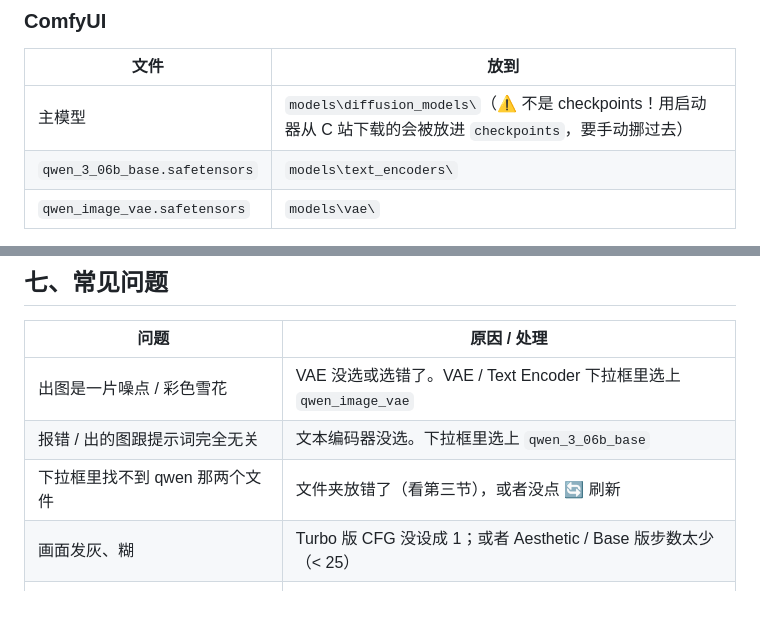
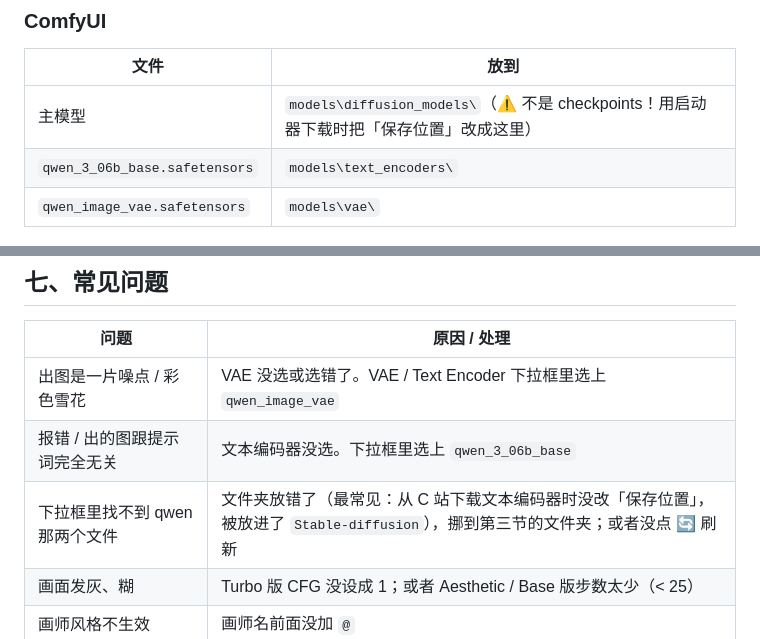
Before and after one commit to wangjue520/forge-webui-launcher, a Markdown page: docs/05-Anima使用教程.md, 2 parts joined by grey strips. Rendered like a GitHub page; blank space fills up the shorter version.

```diff
--- a/docs/05-Anima使用教程.md
+++ b/docs/05-Anima使用教程.md
@@ -83,7 +102,7 @@ D:\AI\forge\
 
 | 文件 | 放到 |
 |---|---|
-| 主模型 | `models\diffusion_models\`（⚠ 不是 checkpoints！用启动器从 C 站下载的会被放进 `checkpoints`，要手动挪过去） |
+| 主模型 | `models\diffusion_models\`（⚠ 不是 checkpoints！用启动器下载时把「保存位置」改成这里） |
 | `qwen_3_06b_base.safetensors` | `models\text_encoders\` |
 | `qwen_image_vae.safetensors` | `models\vae\` |
 
@@ -177,7 +196,7 @@ worst quality, low quality, score_1, score_2, score_3, artist name, blurry, jpeg
 |---|---|
 | 出图是一片噪点 / 彩色雪花 | VAE 没选或选错了。VAE / Text Encoder 下拉框里选上 `qwen_image_vae` |
 | 报错 / 出的图跟提示词完全无关 | 文本编码器没选。下拉框里选上 `qwen_3_06b_base` |
-| 下拉框里找不到 qwen 那两个文件 | 文件夹放错了（看第三节），或者没点 🔄 刷新 |
+| 下拉框里找不到 qwen 那两个文件 | 文件夹放错了（最常见：从 C 站下载文本编码器时没改「保存位置」，被放进了 `Stable-diffusion`），挪到第三节的文件夹；或者没点 🔄 刷新 |
 | 画面发灰、糊 | Turbo 版 CFG 没设成 1；或者 Aesthetic / Base 版步数太少（< 25） |
 | 画师风格不生效 | 画师名前面没加 `@` |
 | 用了 SDXL / Illustrious 的 LoRA 没效果 | Anima 只能用 **Anima 的 LoRA**（C 站 Base Model 选 Anima） |
```
Also changed, not shown: other parts of docs/05-Anima使用教程.md (+36 -17 lines), docs/03-模型下载-C站与liblib.md (+3 -1 lines).
